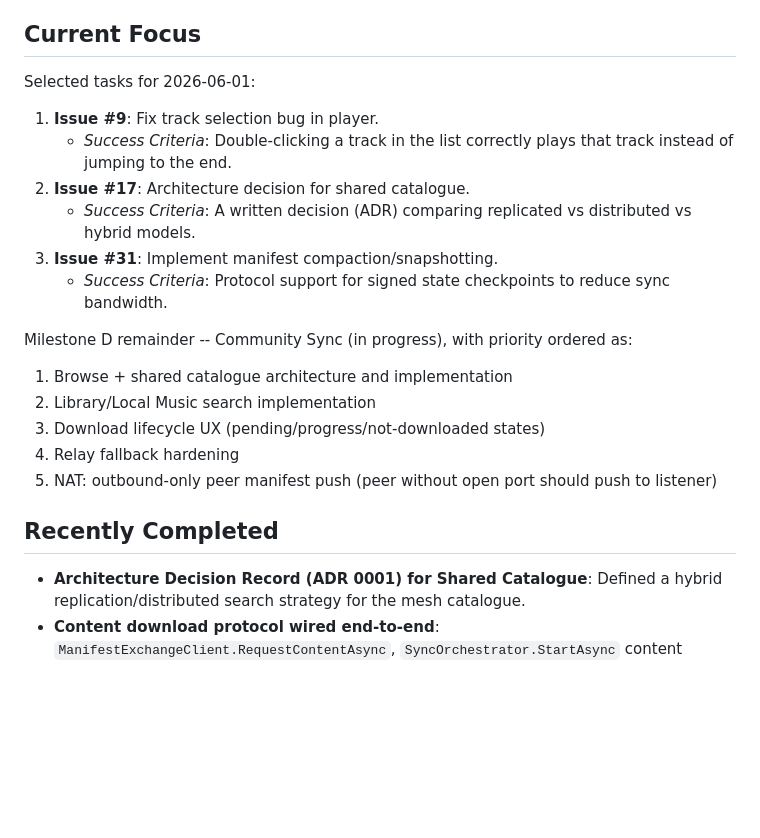
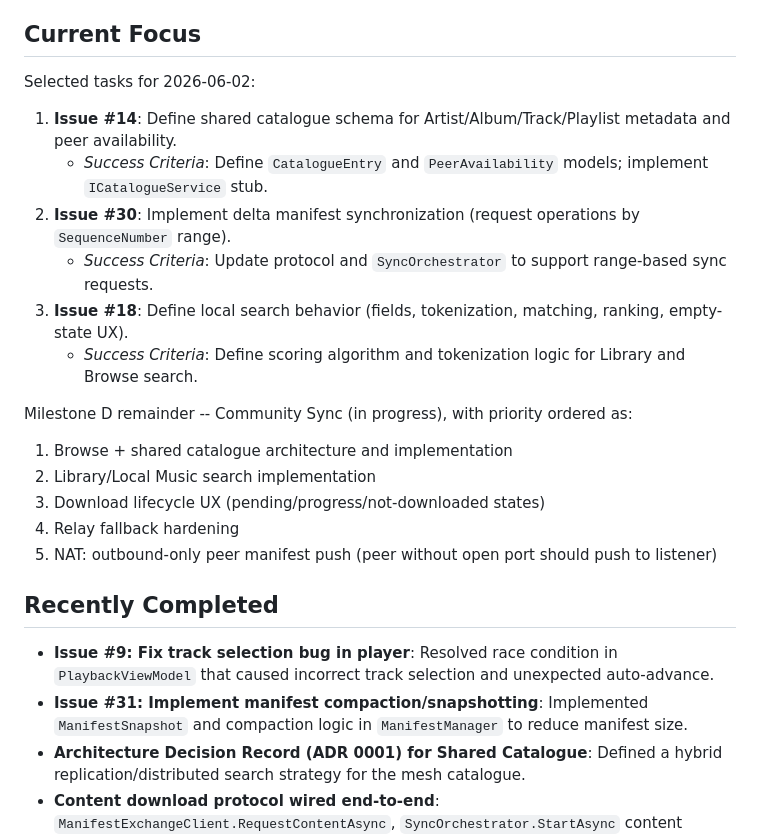
Before and after one commit to holstebroe/MeshWave, a Markdown page: ProjectPlan/Status.md, the part around the change. GitHub-like rendering; blank space fills up the shorter version.

Commit message:
Daily Project Planning and Documentation Update (2026-06-02)
- Cross-referenced internal documentation with GitHub issues and milestones.
- Selected 3 high-priority engineering tasks for today:
  1. Issue #14: Define shared catalogue schema for Artist/Album/Track/Playlist metadata and peer availability.
  2. Issue #30: Implement delta manifest synchronization (request operations by SequenceNumber range).
  3. Issue #18: Define local search behavior (fields, tokenization, matching, ranking, empty-state UX).
- Drafted and applied detailed technical instructions to these 3 issues.
- Labeled the chosen issues with `jules-task` to trigger automated development workflows.
- Created Milestone #9: "P2 -- Artist/Album folder rename tracking".
- Created Issue #58: "NAT: Outbound-only manifest push via bootstrap".
- Updated `ProjectPlan/Backlog.md`, `ProjectPlan/Roadmap.md`, and `ProjectPlan/Status.md` to reflect the new focus, recently completed tasks, and synchronization with GitHub.
- Verified system stability with 92 passing tests (core and integration).

Co-authored-by: holstebroe <1254323+holstebroe@users.noreply.github.com>

```diff
--- a/ProjectPlan/Status.md
+++ b/ProjectPlan/Status.md
@@ -11,13 +11,13 @@
 
 ## Current Focus
 
-Selected tasks for 2026-06-01:
-1. **Issue #9**: Fix track selection bug in player.
-   - *Success Criteria*: Double-clicking a track in the list correctly plays that track instead of jumping to the end.
-2. **Issue #17**: Architecture decision for shared catalogue.
-   - *Success Criteria*: A written decision (ADR) comparing replicated vs distributed vs hybrid models.
-3. **Issue #31**: Implement manifest compaction/snapshotting.
-   - *Success Criteria*: Protocol support for signed state checkpoints to reduce sync bandwidth.
+Selected tasks for 2026-06-02:
+1. **Issue #14**: Define shared catalogue schema for Artist/Album/Track/Playlist metadata and peer availability.
+   - *Success Criteria*: Define `CatalogueEntry` and `PeerAvailability` models; implement `ICatalogueService` stub.
+2. **Issue #30**: Implement delta manifest synchronization (request operations by `SequenceNumber` range).
+   - *Success Criteria*: Update protocol and `SyncOrchestrator` to support range-based sync requests.
+3. **Issue #18**: Define local search behavior (fields, tokenization, matching, ranking, empty-state UX).
+   - *Success Criteria*: Define scoring algorithm and tokenization logic for Library and Browse search.
 
 Milestone D remainder -- Community Sync (in progress), with priority ordered as:
 1. Browse + shared catalogue architecture and implementation
@@ -28,6 +28,8 @@ Milestone D remainder -- Community Sync (in progress), with priority ordered as:
 
 ## Recently Completed
 
+- **Issue #9: Fix track selection bug in player**: Resolved race condition in `PlaybackViewModel` that caused incorrect track selection and unexpected auto-advance.
+- **Issue #31: Implement manifest compaction/snapshotting**: Implemented `ManifestSnapshot` and compaction logic in `ManifestManager` to reduce manifest size.
 - **Architecture Decision Record (ADR 0001) for Shared Catalogue**: Defined a hybrid replication/distributed search strategy for the mesh catalogue.
 - **Content download protocol wired end-to-end**: `ManifestExchangeClient.RequestContentAsync`,
   `SyncOrchestrator.StartAsync` content provider parameter, `ManifestExchangeServer` `RequestContent`
```
Also changed, not shown: ProjectPlan/Backlog.md (+4 -3 lines), ProjectPlan/Roadmap.md (+1 -0 lines).
